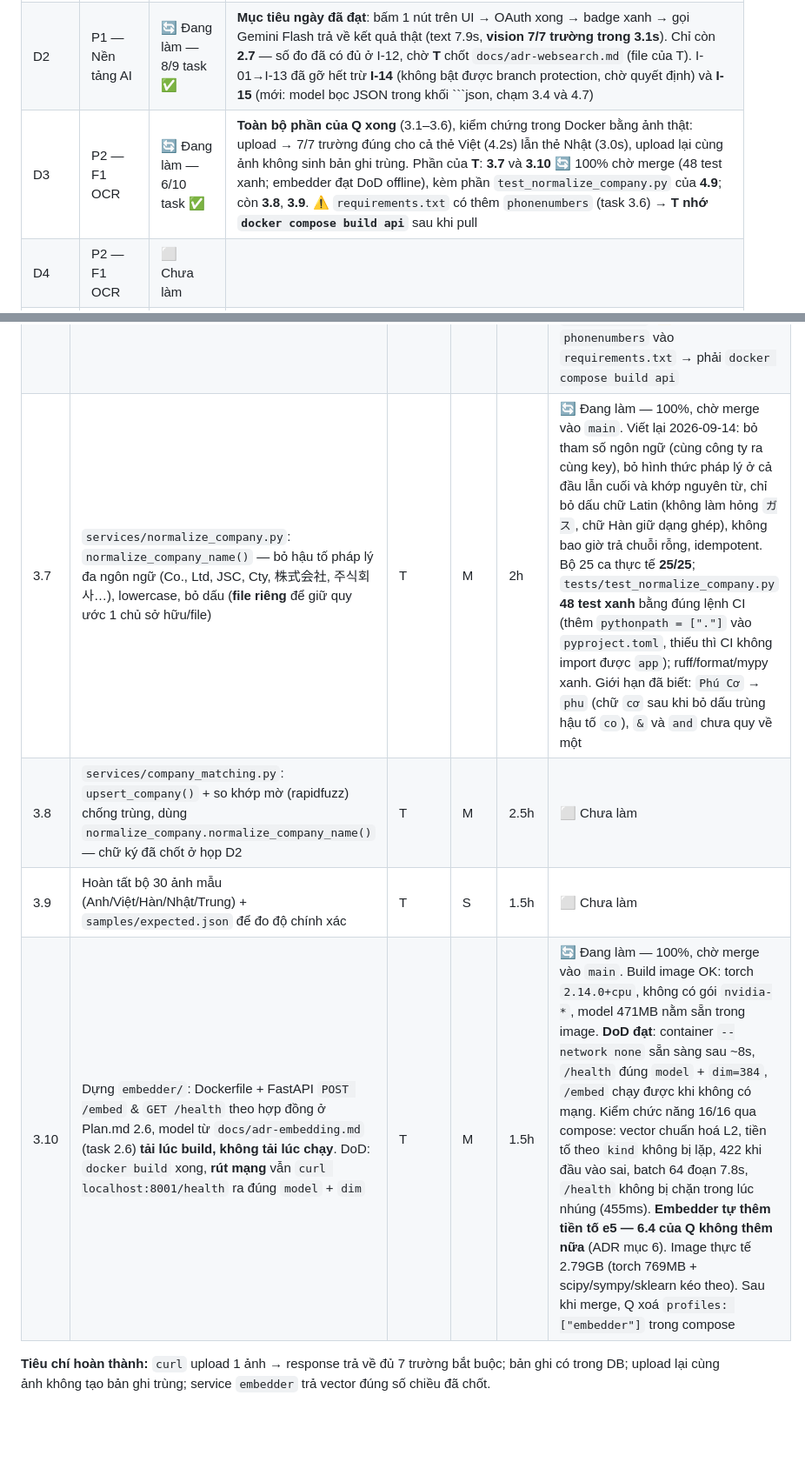
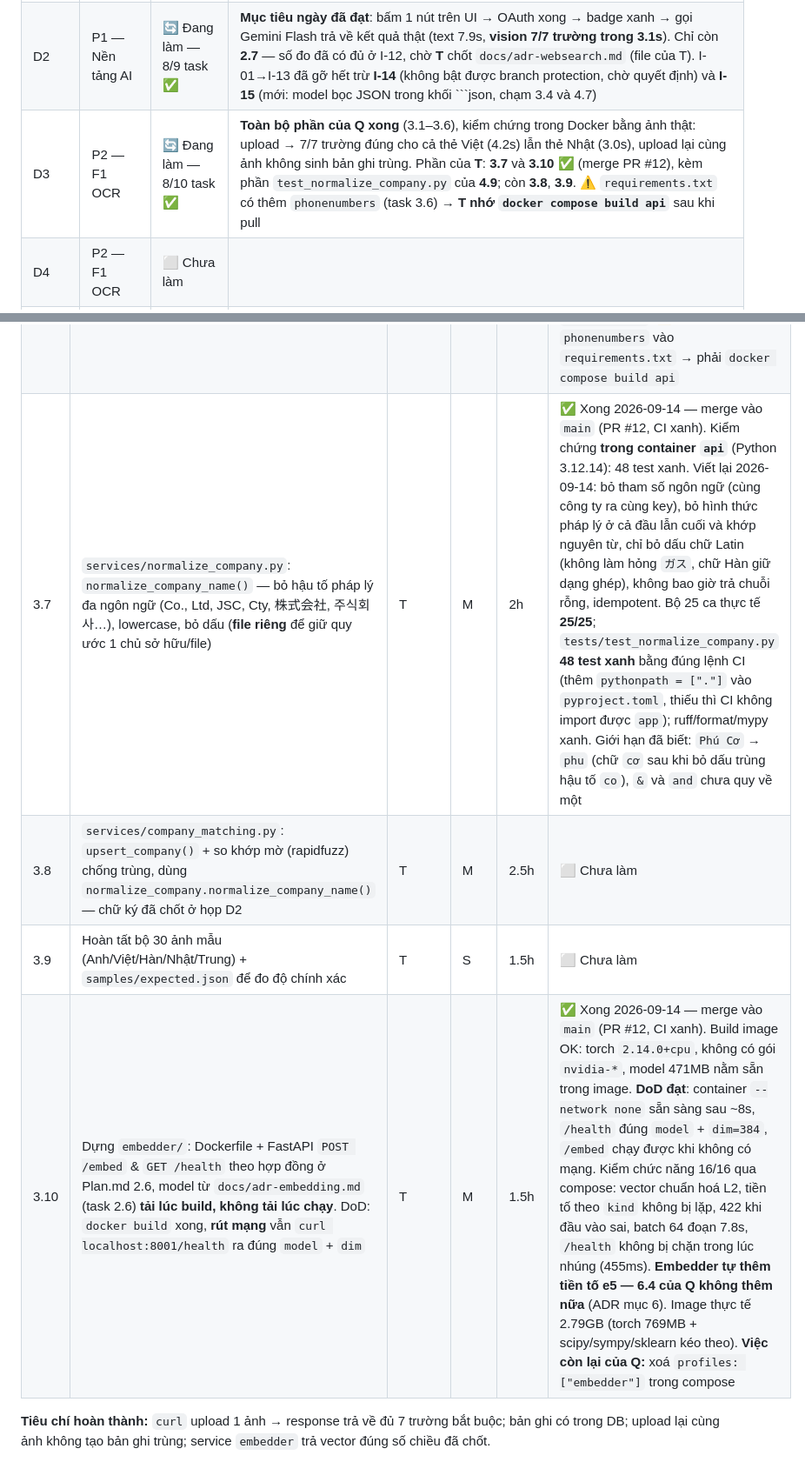
Before and after one commit to quannt2403pc/BussinessCard_OCR, a Markdown page: Task.md, 2 parts joined by grey strips. Shown at 87% size. Drawn GitHub-style; blank space fills up the shorter version.

Commit message:
docs(task): chot 3.7 va 3.10 sau khi merge PR #12
Ca hai da merge vao main qua PR #12 va dat DoD: 3.7 chay 48 test trong container
api, 3.10 kiem offline trong Docker. Tong quan 24 -> 26/103.

````diff
--- a/Task.md
+++ b/Task.md
@@ -73,7 +73,7 @@ Cập nhật trạng thái vào cuối mỗi ngày, trước buổi daily sync h
 |------|-----------|-----------------|---------|
 | D1 | P0 — Khởi động | ✅ Xong | 1.1–1.10 đã merge vào `main`. Kiểm chứng lại 2026-09-10: `up -d` xanh, `/health` → `{"status":"ok"}`, `alembic current` = `0001 (head)` đủ 8 bảng, ruff/format/mypy xanh. Riêng **1.11 còn 🔄 40%** (chưa có ảnh nào) — ưu tiên S, theo kế hoạch hoàn tất ở **3.9** |
 | D2 | P1 — Nền tảng AI | 🔄 Đang làm — 8/9 task ✅ | **Mục tiêu ngày đã đạt**: bấm 1 nút trên UI → OAuth xong → badge xanh → gọi Gemini Flash trả về kết quả thật (text 7.9s, **vision 7/7 trường trong 3.1s**). Chỉ còn **2.7** — số đo đã có đủ ở I-12, chờ **T** chốt `docs/adr-websearch.md` (file của T). I-01→I-13 đã gỡ hết trừ **I-14** (không bật được branch protection, chờ quyết định) và **I-15** (mới: model bọc JSON trong khối ```json, chạm 3.4 và 4.7) |
-| D3 | P2 — F1 OCR | 🔄 Đang làm — 6/10 task ✅ | **Toàn bộ phần của Q xong** (3.1–3.6), kiểm chứng trong Docker bằng ảnh thật: upload → 7/7 trường đúng cho cả thẻ Việt (4.2s) lẫn thẻ Nhật (3.0s), upload lại cùng ảnh không sinh bản ghi trùng. Phần của **T**: **3.7** và **3.10** 🔄 100% chờ merge (48 test xanh; embedder đạt DoD offline), kèm phần `test_normalize_company.py` của **4.9**; còn **3.8**, **3.9**. ⚠️ `requirements.txt` có thêm `phonenumbers` (task 3.6) → **T nhớ `docker compose build api`** sau khi pull |
+| D3 | P2 — F1 OCR | 🔄 Đang làm — 8/10 task ✅ | **Toàn bộ phần của Q xong** (3.1–3.6), kiểm chứng trong Docker bằng ảnh thật: upload → 7/7 trường đúng cho cả thẻ Việt (4.2s) lẫn thẻ Nhật (3.0s), upload lại cùng ảnh không sinh bản ghi trùng. Phần của **T**: **3.7** và **3.10** ✅ (merge PR #12), kèm phần `test_normalize_company.py` của **4.9**; còn **3.8**, **3.9**. ⚠️ `requirements.txt` có thêm `phonenumbers` (task 3.6) → **T nhớ `docker compose build api`** sau khi pull |
 | D4 | P2 — F1 OCR | ⬜ Chưa làm | |
 | D5 | P3 — F2 Hồ sơ DN | ⬜ Chưa làm | |
 | D6 | P3 — F2 Hồ sơ DN | ⬜ Chưa làm | |
@@ -175,10 +175,10 @@ Chi tiết đầy đủ kèm trích dẫn mã nguồn: [`docs/cliproxy-notes.md`
 | 3.4 | `services/ocr.py`: gọi Gemini Flash Vision, parse & validate bằng Pydantic, xử lý khi LLM trả JSON hỏng | Q | M | 2h | ✅ Xong 2026-09-13 — **đã gỡ I-15 phía Q**: `_to_json()` thử 4 cách (nguyên văn → bỏ hàng rào ```json → quét object `{…}` cân bằng ngoặc → bỏ dấu phẩy thừa), parse hỏng thì **gọi lại đúng 1 lần** kèm lời nhắc gắt hơn rồi mới báo lỗi. `CardExtraction` (`schemas/card.py`) dọn dữ liệu model sinh: kéo khoá lạ về khoá thật (`name`→`full_name`, khoá thật luôn thắng alias), `"N/A"`/`"không có"` → `null`, `confidence` thang 100 → [0,1], mảng SĐT nối bằng `/` để 3.6 tách. Đo trên container: thẻ Việt **4.2s**, thẻ Nhật **3.0s**, 1 lượt gọi, 0/7 trường thiếu |
 | 3.5 | Lưu `business_cards` (`ocr_raw_json`, `status = needs_review`) + log thời gian xử lý | Q | M | 1h | ✅ Xong 2026-09-13 — `repositories/card.py`: ghi cột theo **danh sách trắng** `OCR_COLUMNS`, không `setattr` tuỳ ý (dữ liệu do model sinh, để nó đặt được `status`/`company_id` là trao cho nó quyền quyết định vòng đời bản ghi). Bắt `IntegrityError` trùng `image_hash` cho trường hợp hai lượt upload song song lọt qua bước kiểm trước (task 5.2). Kiểm chứng trong DB: 2 bản ghi `needs_review`, `ocr_raw_json` đầy đủ, `phone`/`phone_alt` đã E.164. Log mỗi lượt: `PNG 1050x600 → JPEG 51881 byte, OCR 4168ms, tổng 4421ms` |
 | 3.6 | `services/normalize.py`: chuẩn hoá SĐT (E.164), email lowercase, bỏ khoảng trắng thừa, tách nhiều SĐT — hậu xử lý ngay sau khi quét, gọi trong `ocr.py` | Q | M | 1.5h | ✅ Xong 2026-09-13 — dùng `phonenumbers` (libphonenumber) thay vì regex tự viết: 5 ngôn ngữ, mỗi nước một quy tắc mã vùng/số 0 đứng đầu. Mã vùng suy từ `language_detected`. Đo đủ 5 nước: `0912 345 678`(vi)→`+84912345678`, `84 24 7300 7300`→`+842473007300`, `090-1234-5678`(ja)→`+819012345678`, `02-1234-5678`(ko)→`+82212345678`, `手机：138 0013 8000`(zh)→`+8613800138000`; `Tel: 024-7300-7300 / 0912345678` tách đúng 2 số. Email: bỏ `mailto:`/nhãn, NFKC cho `＠` full-width, vá `,com`→`.com`. **Nguyên tắc: không vứt dữ liệu** — chuẩn hoá không nổi thì trả bản đã dọn chứ không trả `null`, bản gốc vẫn nằm ở `ocr_raw_json`. ⚠️ Thêm `phonenumbers` vào `requirements.txt` → phải `docker compose build api` |
-| 3.7 | `services/normalize_company.py`: `normalize_company_name()` — bỏ hậu tố pháp lý đa ngôn ngữ (Co., Ltd, JSC, Cty, 株式会社, 주식회사…), lowercase, bỏ dấu (**file riêng** để giữ quy ước 1 chủ sở hữu/file) | T | M | 2h | 🔄 Đang làm — 100%, chờ merge vào `main`. Viết lại 2026-09-14: bỏ tham số ngôn ngữ (cùng công ty ra cùng key), bỏ hình thức pháp lý ở cả đầu lẫn cuối và khớp nguyên từ, chỉ bỏ dấu chữ Latin (không làm hỏng `ガス`, chữ Hàn giữ dạng ghép), không bao giờ trả chuỗi rỗng, idempotent. Bộ 25 ca thực tế **25/25**; `tests/test_normalize_company.py` **48 test xanh** bằng đúng lệnh CI (thêm `pythonpath = ["."]` vào `pyproject.toml`, thiếu thì CI không import được `app`); ruff/format/mypy xanh. Giới hạn đã biết: `Phú Cơ` → `phu` (chữ `cơ` sau khi bỏ dấu trùng hậu tố `co`), `&` và `and` chưa quy về một |
+| 3.7 | `services/normalize_company.py`: `normalize_company_name()` — bỏ hậu tố pháp lý đa ngôn ngữ (Co., Ltd, JSC, Cty, 株式会社, 주식회사…), lowercase, bỏ dấu (**file riêng** để giữ quy ước 1 chủ sở hữu/file) | T | M | 2h | ✅ Xong 2026-09-14 — merge vào `main` (PR #12, CI xanh). Kiểm chứng **trong container `api`** (Python 3.12.14): 48 test xanh. Viết lại 2026-09-14: bỏ tham số ngôn ngữ (cùng công ty ra cùng key), bỏ hình thức pháp lý ở cả đầu lẫn cuối và khớp nguyên từ, chỉ bỏ dấu chữ Latin (không làm hỏng `ガス`, chữ Hàn giữ dạng ghép), không bao giờ trả chuỗi rỗng, idempotent. Bộ 25 ca thực tế **25/25**; `tests/test_normalize_company.py` **48 test xanh** bằng đúng lệnh CI (thêm `pythonpath = ["."]` vào `pyproject.toml`, thiếu thì CI không import được `app`); ruff/format/mypy xanh. Giới hạn đã biết: `Phú Cơ` → `phu` (chữ `cơ` sau khi bỏ dấu trùng hậu tố `co`), `&` và `and` chưa quy về một |
 | 3.8 | `services/company_matching.py`: `upsert_company()` + so khớp mờ (rapidfuzz) chống trùng, dùng `normalize_company.normalize_company_name()` — chữ ký đã chốt ở họp D2 | T | M | 2.5h | ⬜ Chưa làm |
 | 3.9 | Hoàn tất bộ 30 ảnh mẫu (Anh/Việt/Hàn/Nhật/Trung) + `samples/expected.json` để đo độ chính xác | T | S | 1.5h | ⬜ Chưa làm |
-| 3.10 | Dựng `embedder/`: Dockerfile + FastAPI `POST /embed` & `GET /health` theo hợp đồng ở Plan.md 2.6, model từ `docs/adr-embedding.md` (task 2.6) **tải lúc build, không tải lúc chạy**. DoD: `docker build` xong, **rút mạng** vẫn `curl localhost:8001/health` ra đúng `model` + `dim` | T | M | 1.5h | 🔄 Đang làm — 100%, chờ merge vào `main`. Build image OK: torch `2.14.0+cpu`, không có gói `nvidia-*`, model 471MB nằm sẵn trong image. **DoD đạt**: container `--network none` sẵn sàng sau ~8s, `/health` đúng `model` + `dim=384`, `/embed` chạy được khi không có mạng. Kiểm chức năng 16/16 qua compose: vector chuẩn hoá L2, tiền tố theo `kind` không bị lặp, 422 khi đầu vào sai, batch 64 đoạn 7.8s, `/health` không bị chặn trong lúc nhúng (455ms). **Embedder tự thêm tiền tố e5 — 6.4 của Q không thêm nữa** (ADR mục 6). Image thực tế 2.79GB (torch 769MB + scipy/sympy/sklearn kéo theo). Sau khi merge, Q xoá `profiles: ["embedder"]` trong compose |
+| 3.10 | Dựng `embedder/`: Dockerfile + FastAPI `POST /embed` & `GET /health` theo hợp đồng ở Plan.md 2.6, model từ `docs/adr-embedding.md` (task 2.6) **tải lúc build, không tải lúc chạy**. DoD: `docker build` xong, **rút mạng** vẫn `curl localhost:8001/health` ra đúng `model` + `dim` | T | M | 1.5h | ✅ Xong 2026-09-14 — merge vào `main` (PR #12, CI xanh). Build image OK: torch `2.14.0+cpu`, không có gói `nvidia-*`, model 471MB nằm sẵn trong image. **DoD đạt**: container `--network none` sẵn sàng sau ~8s, `/health` đúng `model` + `dim=384`, `/embed` chạy được khi không có mạng. Kiểm chức năng 16/16 qua compose: vector chuẩn hoá L2, tiền tố theo `kind` không bị lặp, 422 khi đầu vào sai, batch 64 đoạn 7.8s, `/health` không bị chặn trong lúc nhúng (455ms). **Embedder tự thêm tiền tố e5 — 6.4 của Q không thêm nữa** (ADR mục 6). Image thực tế 2.79GB (torch 769MB + scipy/sympy/sklearn kéo theo). **Việc còn lại của Q:** xoá `profiles: ["embedder"]` trong compose |
 
 **Tiêu chí hoàn thành:** `curl` upload 1 ảnh → response trả về đủ 7 trường bắt buộc; bản ghi có trong DB; upload lại cùng ảnh không tạo bản ghi trùng; service `embedder` trả vector đúng số chiều đã chốt.
 
````
Also changed, not shown: other parts of Task.md (+1 -1 lines).
